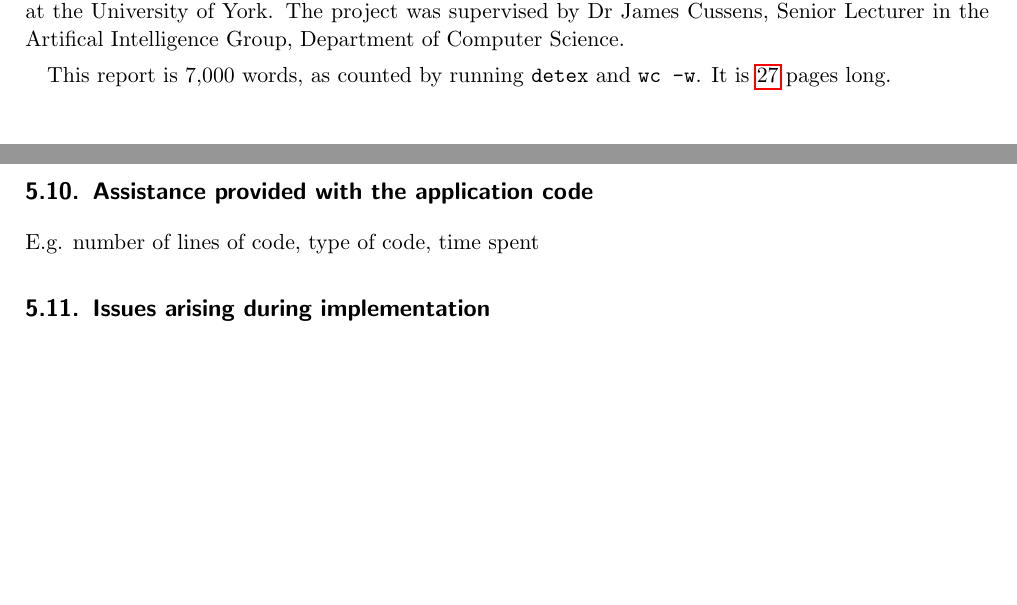
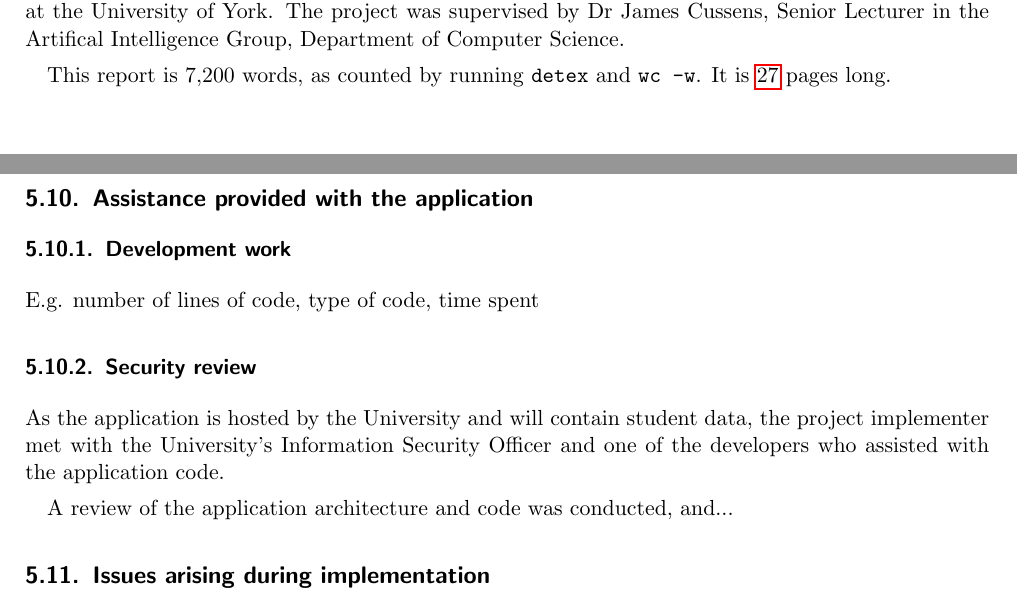
Before and after one commit to alexmuller/york-dissertation, a LaTeX paper (Project.tex): two parts of pages 1 and 20 of 27, joined at a grey line, cut so that both start at the same text, the shorter picture padded with empty space. Compiled offline with pdfLaTeX.

Commit message:
A security review will be conducted in about two weeks

```diff
--- a/Project.tex
+++ b/Project.tex
@@ -112,7 +112,7 @@ Science and Mathematics at the University of York. The project was supervised
 by Dr James Cussens, Senior Lecturer in the Artifical Intelligence Group,
 Department of Computer Science.
 
-This report is 7,000 words, as counted by running \texttt{detex} and
+This report is 7,200 words, as counted by running \texttt{detex} and
 \texttt{wc -w}. It is \pageref{LastPage} pages long.
 
 % The limits are 35,000 words and 70 pages - neither limit may be exceeded.
@@ -1116,7 +1116,9 @@ pilot. While it would clearly be preferable for staff to set up the system
 themselves unaided, it is more important that there is a working student
 interface and allocation algorithm.
 
-\subsection{Assistance provided with the application code}
+\subsection{Assistance provided with the application}
+
+\subsubsection{Development work}
 
 E.g. number of lines of code, type of code, time spent
 
@@ -1124,6 +1126,15 @@ E.g. number of lines of code, type of code, time spent
 % came from which author
 
 % So far: 2.5 hours
+
+\subsubsection{Security review}
+
+As the application is hosted by the University and will contain student data,
+the project implementer met with the University's Information Security Officer
+and one of the developers who assisted with the application code.
+
+A review of the application architecture and code was conducted, and...
+% echo $results
 
 \subsection{Issues arising during implementation}
 
```
